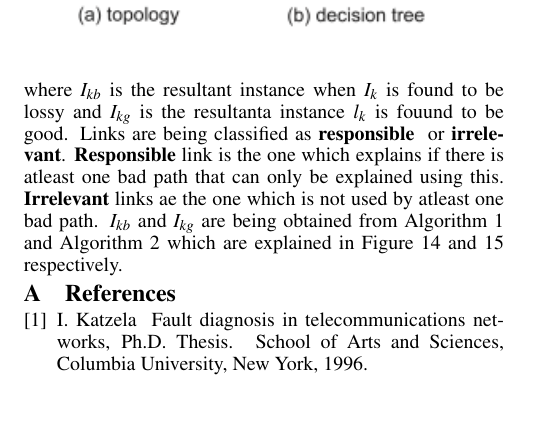
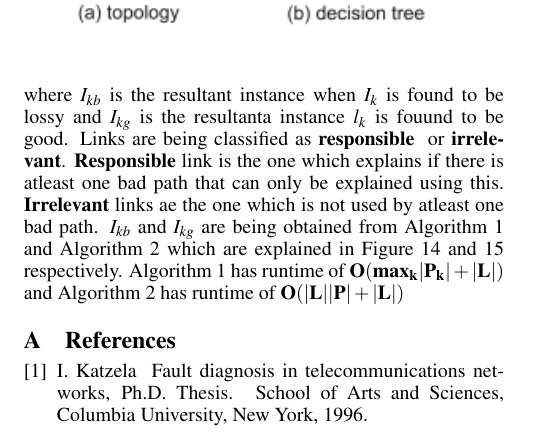
Before and after one commit to akkinenivijay/Qualifiers, a LaTeX paper (sensys10-sample-10pt.tex): part of one column of page 11 of 13, cut so that both start at the same text, the shorter picture padded with empty space. Compiled offline with pdfLaTeX.

Commit message:
ALGORITHM 1 AND 2

```diff
--- a/sensys10-sample-10pt.tex
+++ b/sensys10-sample-10pt.tex
@@ -533,7 +533,7 @@ The sequential testing problem formulation is provided in this paragraph. The te
 \subsection{Optimal Sequential Testing}
 The problem of optimal sequential testing is NP-{\it hard} and indepth proof is provided in Appendix 1 of \cite{krishna:12}. let $J^*(I)$ denote the minimum expected testing cost from optimal sequential testing. \\
 $J^*(I) = \underset{l_k \in L}{min}\{c_k+p_kJ^*(I_{kb})+(1-p_k)J^*(I_{kg})\}$ \\
-where $I_{kb}$ is the resultant instance when $I_{k}$ is found to be lossy and $I_{kg}$ is the resultanta instance $l_{k}$ is fouund to be good. Links are being classified as {\bf responsible } or {\bf irrelevant}. {\bf Responsible} link is the one which explains if there is atleast one bad path that can only be explained using this.  {\bf Irrelevant} links ae the one which is not used by atleast one bad path. $I_{kb}$ and $I_{kg}$ are being obtained from Algorithm 1 and Algorithm 2 which are explained in Figure 14 and 15 respectively.
+where $I_{kb}$ is the resultant instance when $I_{k}$ is found to be lossy and $I_{kg}$ is the resultanta instance $l_{k}$ is fouund to be good. Links are being classified as {\bf responsible } or {\bf irrelevant}. {\bf Responsible} link is the one which explains if there is atleast one bad path that can only be explained using this.  {\bf Irrelevant} links ae the one which is not used by atleast one bad path. $I_{kb}$ and $I_{kg}$ are being obtained from Algorithm 1 and Algorithm 2 which are explained in Figure 14 and 15 respectively. Algorithm 1 has runtime of ${\bf O(max_k|P_k|+|L|)}$ and Algorithm 2 has runtime of ${\bf O(|L||P|+|L|)}$
 
 \begin{figure}[h!]
   \caption{Algorithm 1}
```
Also changed, not shown: sensys10-sample-10pt.pdf, 3 other files.
